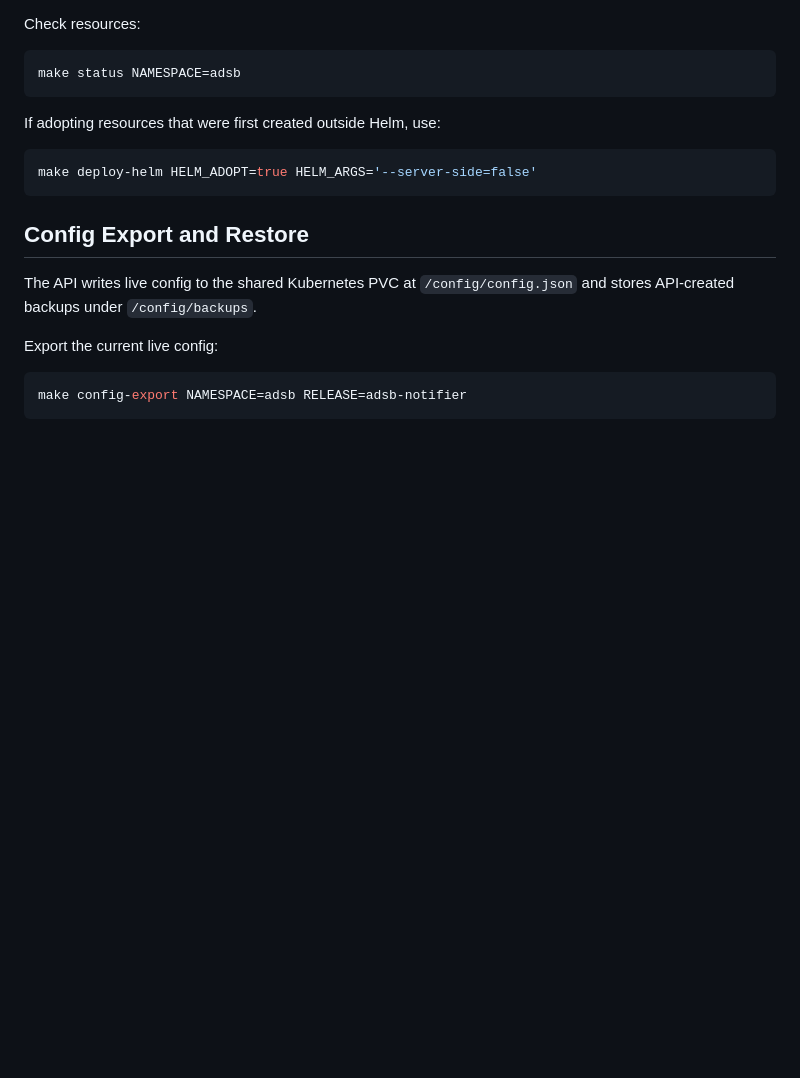
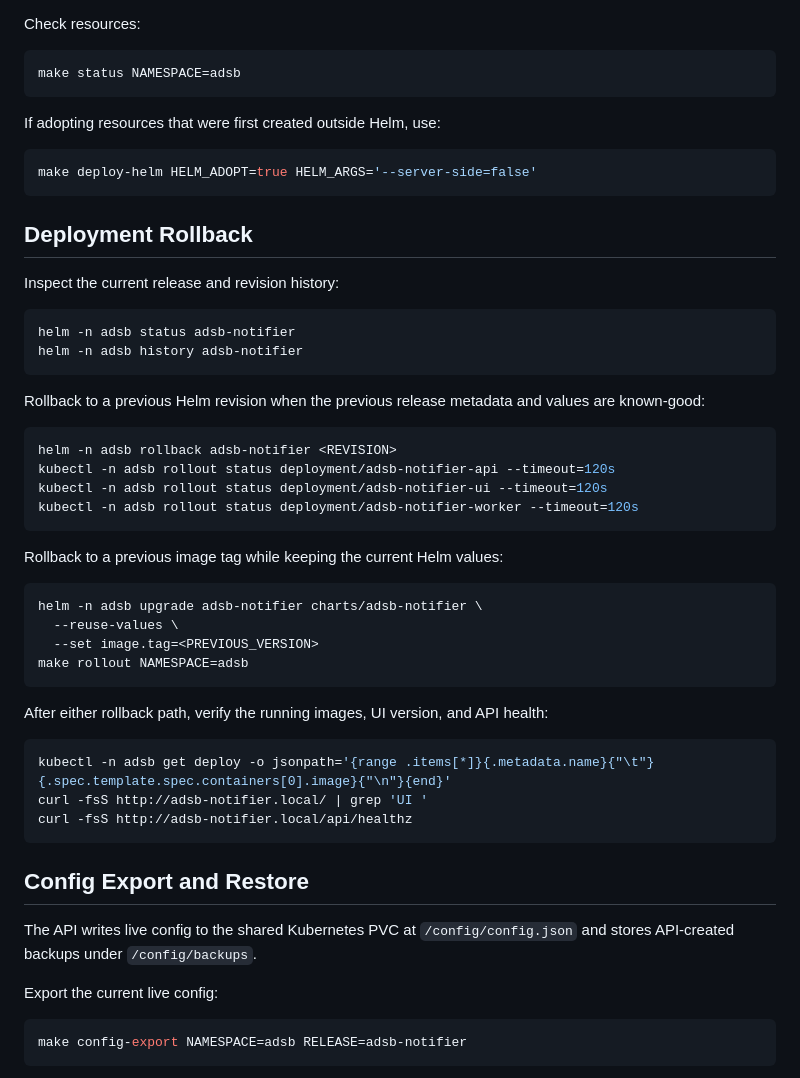
Before and after one commit to messedupryan/adsb-notifier, a Markdown page: docs/DEVELOPMENT.md, the part around the change. GitHub-like rendering; blank space fills up the shorter version.

Commit message:
docs(ops): add deployment rollback notes
Document Helm revision rollback, image tag rollback with --reuse-values, rollout waits, and post-rollback verification commands for the Kubernetes deployment.

````diff
--- a/docs/DEVELOPMENT.md
+++ b/docs/DEVELOPMENT.md
@@ -259,6 +259,41 @@ If adopting resources that were first created outside Helm, use:
 make deploy-helm HELM_ADOPT=true HELM_ARGS='--server-side=false'
 ```
 
+## Deployment Rollback
+
+Inspect the current release and revision history:
+
+```bash
+helm -n adsb status adsb-notifier
+helm -n adsb history adsb-notifier
+```
+
+Rollback to a previous Helm revision when the previous release metadata and values are known-good:
+
+```bash
+helm -n adsb rollback adsb-notifier <REVISION>
+kubectl -n adsb rollout status deployment/adsb-notifier-api --timeout=120s
+kubectl -n adsb rollout status deployment/adsb-notifier-ui --timeout=120s
+kubectl -n adsb rollout status deployment/adsb-notifier-worker --timeout=120s
+```
+
+Rollback to a previous image tag while keeping the current Helm values:
+
+```bash
+helm -n adsb upgrade adsb-notifier charts/adsb-notifier \
+  --reuse-values \
+  --set image.tag=<PREVIOUS_VERSION>
+make rollout NAMESPACE=adsb
+```
+
+After either rollback path, verify the running images, UI version, and API health:
+
+```bash
+kubectl -n adsb get deploy -o jsonpath='{range .items[*]}{.metadata.name}{"\t"}{.spec.template.spec.containers[0].image}{"\n"}{end}'
+curl -fsS http://adsb-notifier.local/ | grep 'UI '
+curl -fsS http://adsb-notifier.local/api/healthz
+```
+
 ## Config Export and Restore
 
 The API writes live config to the shared Kubernetes PVC at `/config/config.json` and stores API-created backups under `/config/backups`.
````
